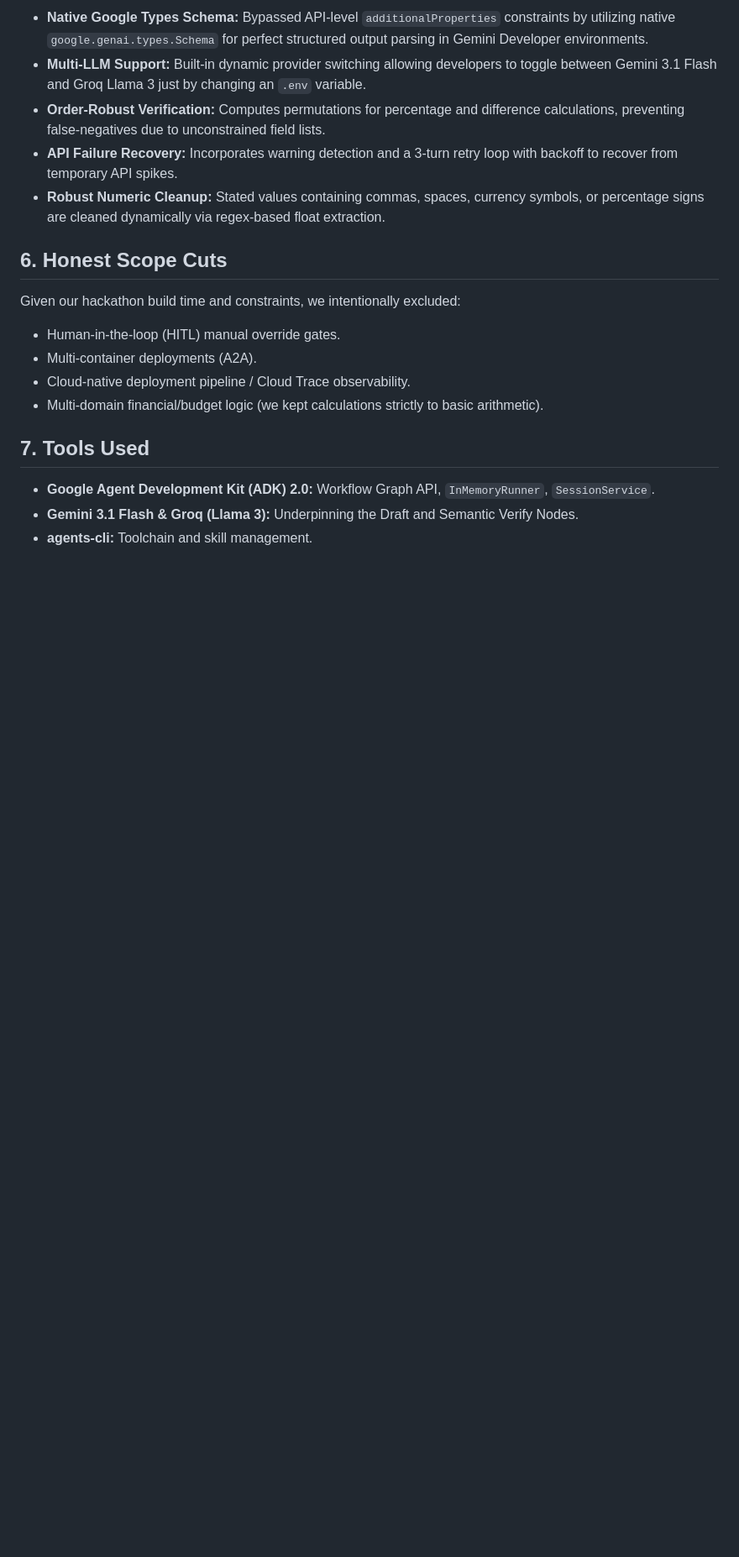
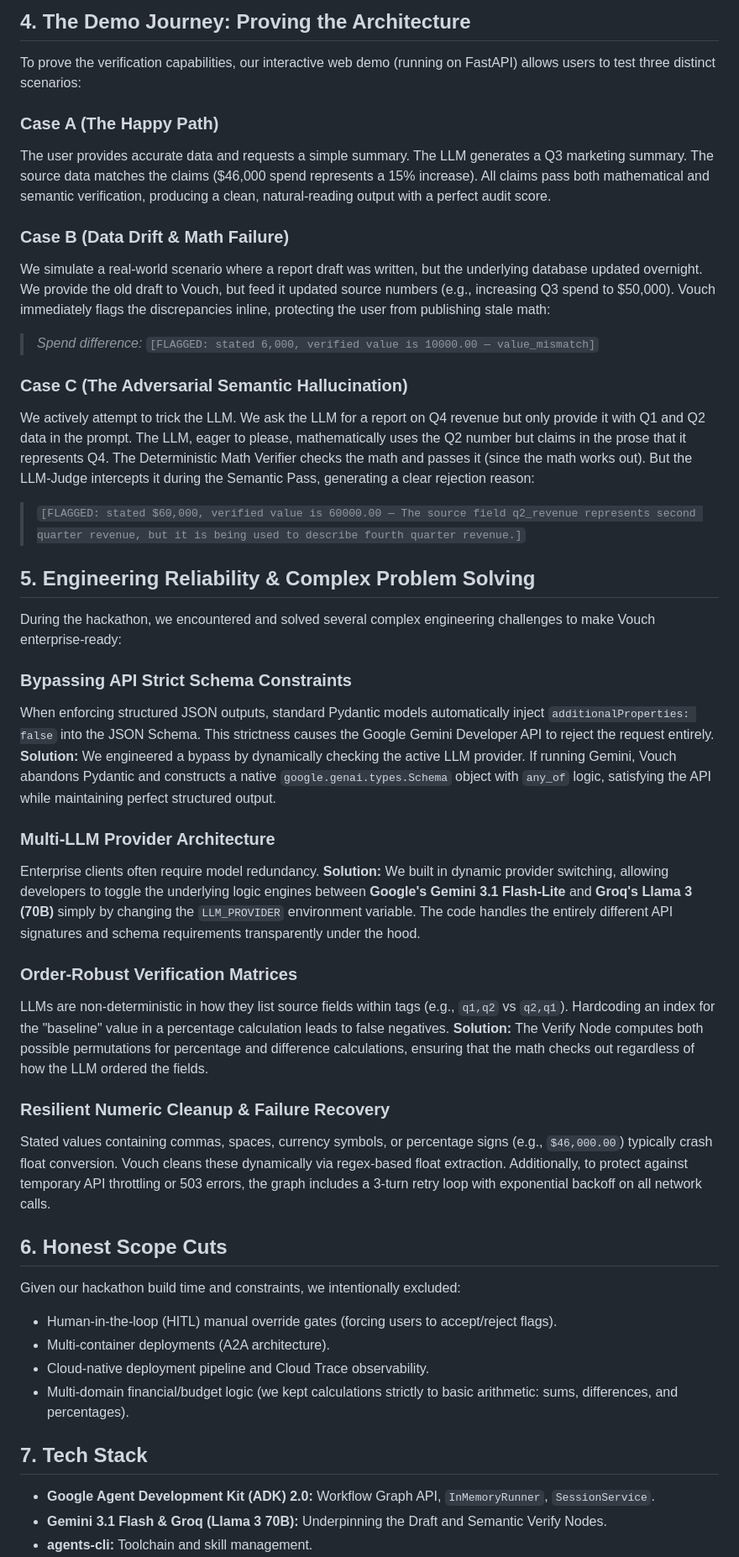
Before and after one commit to HemantKumar822/vouch-agent, a Markdown page: WRITEUP.md, the part around one of its changes. Shown at 84% size. Drawn GitHub-style; blank space fills up the shorter version.

```diff
--- a/WRITEUP.md
+++ b/WRITEUP.md
@@ -42,20 +44,50 @@ To prove the verification capabilities, our demo execution tests three scenarios
 
-* **Native Google Types Schema:** Bypassed API-level `additionalProperties` constraints by utilizing native `google.genai.types.Schema` for perfect structured output parsing in Gemini Developer environments.
-* **Multi-LLM Support:** Built-in dynamic provider switching allowing developers to toggle between Gemini 3.1 Flash and Groq Llama 3 just by changing an `.env` variable.
-* **Order-Robust Verification:** Computes permutations for percentage and difference calculations, preventing false-negatives due to unconstrained field lists.
-* **API Failure Recovery:** Incorporates warning detection and a 3-turn retry loop with backoff to recover from temporary API spikes.
-* **Robust Numeric Cleanup:** Stated values containing commas, spaces, currency symbols, or percentage signs are cleaned dynamically via regex-based float extraction.
+## 4. The Demo Journey: Proving the Architecture
+
+To prove the verification capabilities, our interactive web demo (running on FastAPI) allows users to test three distinct scenarios:
+
+### Case A (The Happy Path)
+The user provides accurate data and requests a simple summary. The LLM generates a Q3 marketing summary. The source data matches the claims ($46,000 spend represents a 15% increase). All claims pass both mathematical and semantic verification, producing a clean, natural-reading output with a perfect audit score.
+
+### Case B (Data Drift & Math Failure)
+We simulate a real-world scenario where a report draft was written, but the underlying database updated overnight. We provide the old draft to Vouch, but feed it updated source numbers (e.g., increasing Q3 spend to $50,000). Vouch immediately flags the discrepancies inline, protecting the user from publishing stale math:
+> *Spend difference:* `[FLAGGED: stated 6,000, verified value is 10000.00 — value_mismatch]`
+
+### Case C (The Adversarial Semantic Hallucination)
+We actively attempt to trick the LLM. We ask the LLM for a report on Q4 revenue but only provide it with Q1 and Q2 data in the prompt.
+The LLM, eager to please, mathematically uses the Q2 number but claims in the prose that it represents Q4.
+The Deterministic Math Verifier checks the math and passes it (since the math works out). But the LLM-Judge intercepts it during the Semantic Pass, generating a clear rejection reason:
+> `[FLAGGED: stated $60,000, verified value is 60000.00 — The source field q2_revenue represents second quarter revenue, but it is being used to describe fourth quarter revenue.]`
+
+## 5. Engineering Reliability & Complex Problem Solving
+
+During the hackathon, we encountered and solved several complex engineering challenges to make Vouch enterprise-ready:
+
+### Bypassing API Strict Schema Constraints
+When enforcing structured JSON outputs, standard Pydantic models automatically inject `additionalProperties: false` into the JSON Schema. This strictness causes the Google Gemini Developer API to reject the request entirely.
+**Solution:** We engineered a bypass by dynamically checking the active LLM provider. If running Gemini, Vouch abandons Pydantic and constructs a native `google.genai.types.Schema` object with `any_of` logic, satisfying the API while maintaining perfect structured output.
+
+### Multi-LLM Provider Architecture
+Enterprise clients often require model redundancy.
+**Solution:** We built in dynamic provider switching, allowing developers to toggle the underlying logic engines between **Google's Gemini 3.1 Flash-Lite** and **Groq's Llama 3 (70B)** simply by changing the `LLM_PROVIDER` environment variable. The code handles the entirely different API signatures and schema requirements transparently under the hood.
+
+### Order-Robust Verification Matrices
+LLMs are non-deterministic in how they list source fields within tags (e.g., `q1,q2` vs `q2,q1`). Hardcoding an index for the "baseline" value in a percentage calculation leads to false negatives.
+**Solution:** The Verify Node computes both possible permutations for percentage and difference calculations, ensuring that the math checks out regardless of how the LLM ordered the fields.
+
+### Resilient Numeric Cleanup & Failure Recovery
+Stated values containing commas, spaces, currency symbols, or percentage signs (e.g., `$46,000.00`) typically crash float conversion. Vouch cleans these dynamically via regex-based float extraction. Additionally, to protect against temporary API throttling or 503 errors, the graph includes a 3-turn retry loop with exponential backoff on all network calls.
 
 ## 6. Honest Scope Cuts
 
 Given our hackathon build time and constraints, we intentionally excluded:
-* Human-in-the-loop (HITL) manual override gates.
-* Multi-container deployments (A2A).
-* Cloud-native deployment pipeline / Cloud Trace observability.
-* Multi-domain financial/budget logic (we kept calculations strictly to basic arithmetic).
+* Human-in-the-loop (HITL) manual override gates (forcing users to accept/reject flags).
+* Multi-container deployments (A2A architecture).
+* Cloud-native deployment pipeline and Cloud Trace observability.
+* Multi-domain financial/budget logic (we kept calculations strictly to basic arithmetic: sums, differences, and percentages).
 
-## 7. Tools Used
+## 7. Tech Stack
 
 * **Google Agent Development Kit (ADK) 2.0:** Workflow Graph API, `InMemoryRunner`, `SessionService`.
-* **Gemini 3.1 Flash & Groq (Llama 3):** Underpinning the Draft and Semantic Verify Nodes.
+* **Gemini 3.1 Flash & Groq (Llama 3 70B):** Underpinning the Draft and Semantic Verify Nodes.
 * **agents-cli:** Toolchain and skill management.
```
Also changed, not shown: other parts of WRITEUP.md (+31 -26 lines), README.md (+8 -5 lines).
